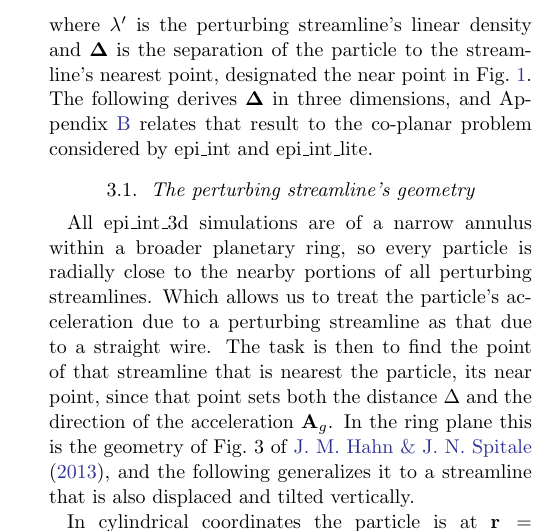
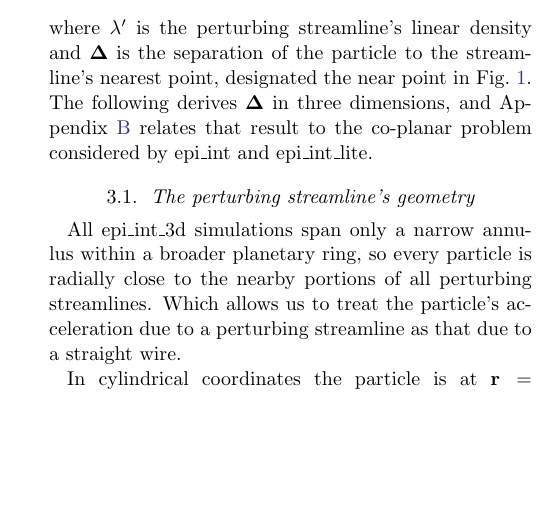
Before and after one commit to joehahn/epi_int_3d, a LaTeX paper (paper/epi_int_3d.tex): part of one column of page 2 of 8, cut so that both start at the same text, the shorter picture padded with empty space. Compiled offline with pdfLaTeX.

Commit message:
Paper: Sec. 3.1 opening shortened
Co-Authored-By: Claude Opus 5.5 <noreply@anthropic.com>

```diff
--- a/paper/epi_int_3d.tex
+++ b/paper/epi_int_3d.tex
@@ -213,13 +213,9 @@ epi\_int\_lite.
 \subsection{The perturbing streamline's geometry}
 \label{sec:wire}
 
-All epi\_int\_3d simulations are of a narrow annulus within a broader planetary ring, so every
+All epi\_int\_3d simulations span only a narrow annulus within a broader planetary ring, so every
 particle is radially close to the nearby portions of all perturbing streamlines. Which allows us to
-treat the particle's acceleration due to a perturbing streamline as that due to a straight wire. The task is then to find
-the point of that streamline that is nearest the particle, its near point, since that point sets both
-the distance $\Delta$ and the direction of the acceleration $\mathbf{A}_g$. In the ring plane this is
-the geometry of Fig.~3 of \cite{HS13}, and the following generalizes it to a streamline that is also
-displaced and tilted vertically.
+treat the particle's acceleration due to a perturbing streamline as that due to a straight wire.
 
 In cylindrical coordinates the particle is at $\mathbf{r} = (r, \theta, z)$, and the points of
 streamline $a'$ near it are at $\mathbf{r}'(\delta\theta') = (r', \theta', z')$, where
```
Also changed, not shown: prompts/13-paper-streamline-gravity.md (+6 -0 lines), paper/epi_int_3d.pdf.
